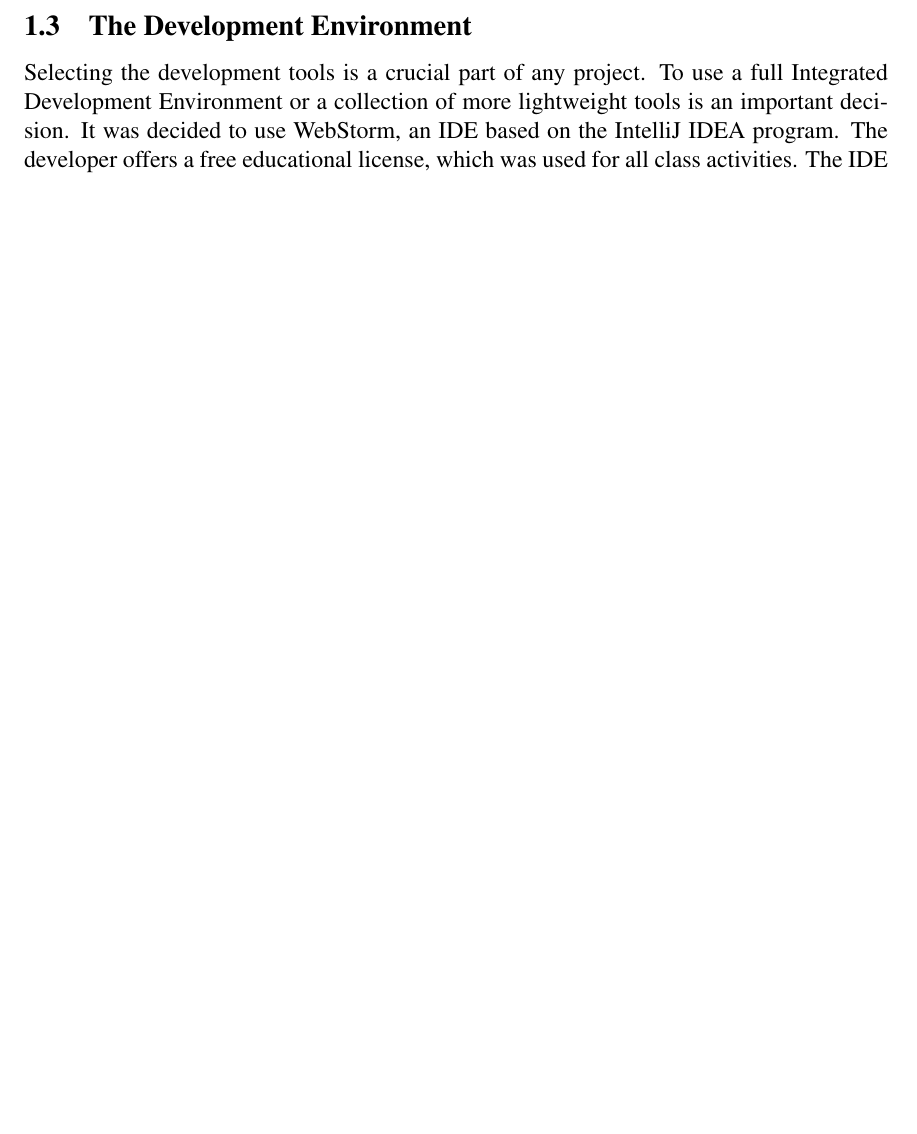
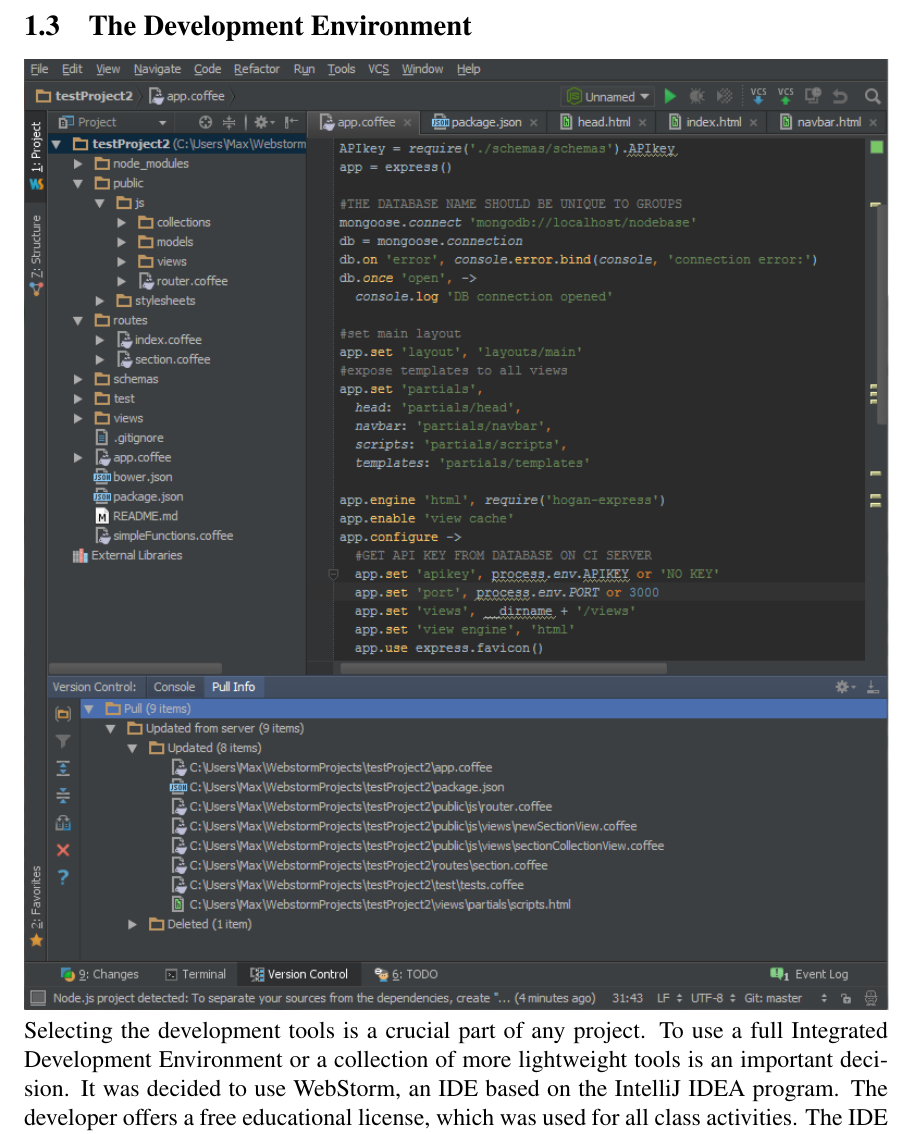
Before and after one commit to mart2967/MICS2014NodePaper, a LaTeX document (MICS2014NodePaper.tex): part of page 3 of 12 before the commit and part of page 3 of 13 after it, cut so that both start at the same text, the shorter picture padded with empty space. Compiled offline with pdfLaTeX.

Commit message:
added IDE screenshot

```diff
--- a/MICS2014NodePaper.tex
+++ b/MICS2014NodePaper.tex
@@ -147,6 +147,7 @@
 %\emcomment{It may be better to first talk about the change in the landscape for web applications, and then talk about how software design course reflects that change.}
 
 \subsection{The Development Environment}\label{sec:IDE}
+\includegraphics[width=\linewidth]{img/webstorm.png}
 Selecting the development tools is a crucial part of any project. To use a full Integrated Development Environment or a collection of more lightweight tools is an important decision. It was decided to use WebStorm, an IDE based on the IntelliJ IDEA program. The developer offers a free educational license, which was used for all class activities. The IDE itself offers a well-designed user interface, with file management, tabs, and built-in terminal windows. It also offers robust support for Node.js and CoffeeScript, as well as various test frameworks, code coverage tools, and package management. It supports support for various version control systems, including Git. It also has support for enhanced package management with \code{npm}, the package manager that ships with Node.js. As of the latest version, similar features have been released for \code{bower}, a module for front-end packages like jOuery.
 %\emcomment{Explain that a combination of Node package management with WebStorm navigation and package support make it very easy to maintain a project with all of the packages that it uses.}
 
```
Also changed, not shown: img/webstorm.png (added).
